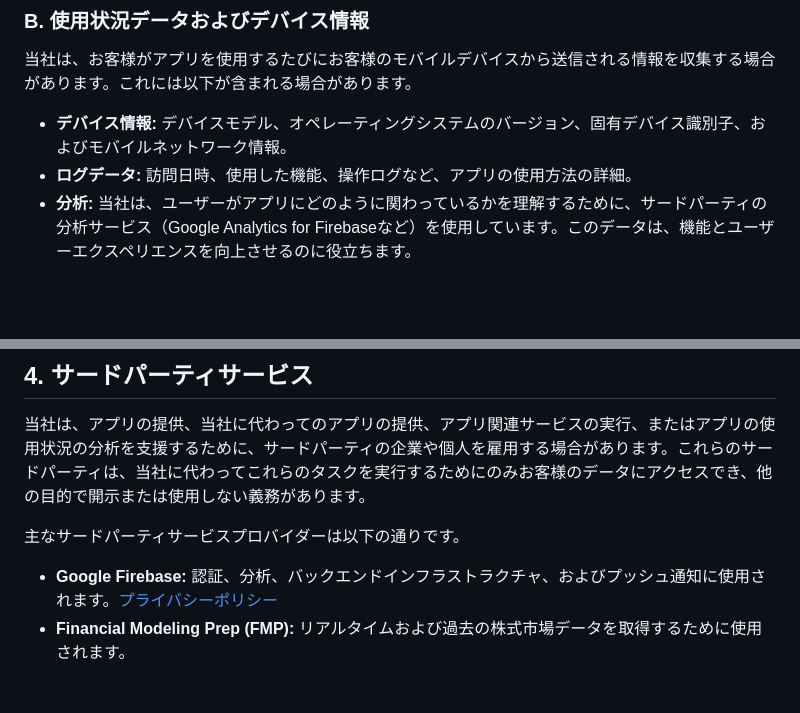
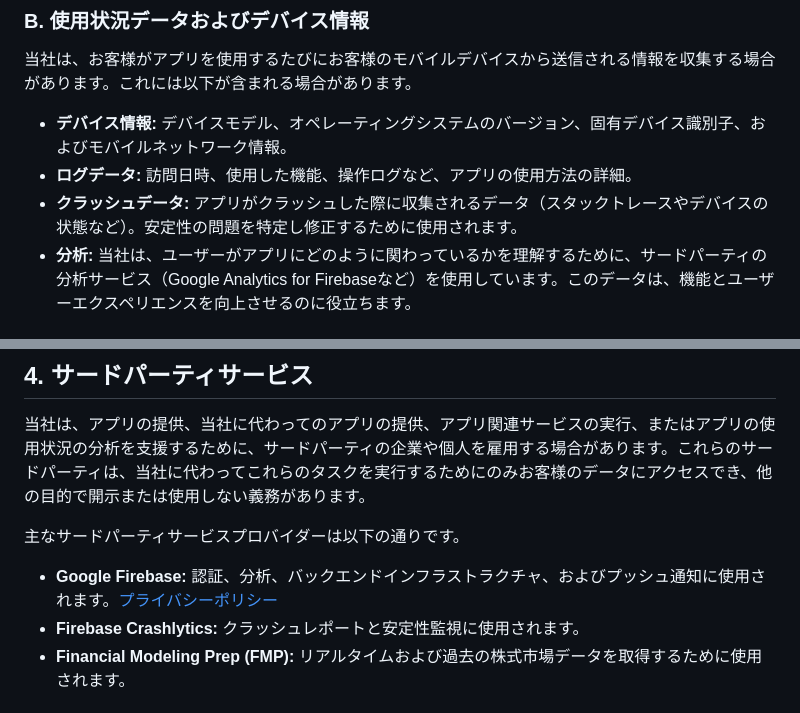
Before and after one commit to swoaib/Investr, a Markdown page: assets/privacy_policy_ja.md, 2 parts joined by grey strips. Drawn GitHub-style; blank space fills up the shorter version.

Commit message:
docs: Update privacy policies to include crash data collection and Firebase Crashlytics.

```diff
--- a/assets/privacy_policy_ja.md
+++ b/assets/privacy_policy_ja.md
@@ -17,6 +17,7 @@ Investr（以下「当社」）へようこそ。当社はお客様のプライ
 当社は、お客様がアプリを使用するたびにお客様のモバイルデバイスから送信される情報を収集する場合があります。これには以下が含まれる場合があります。
 - **デバイス情報:** デバイスモデル、オペレーティングシステムのバージョン、固有デバイス識別子、およびモバイルネットワーク情報。
 - **ログデータ:** 訪問日時、使用した機能、操作ログなど、アプリの使用方法の詳細。
+- **クラッシュデータ:** アプリがクラッシュした際に収集されるデータ（スタックトレースやデバイスの状態など）。安定性の問題を特定し修正するために使用されます。
 - **分析:** 当社は、ユーザーがアプリにどのように関わっているかを理解するために、サードパーティの分析サービス（Google Analytics for Firebaseなど）を使用しています。このデータは、機能とユーザーエクスペリエンスを向上させるのに役立ちます。
 
 ### C. 金融データおよび設定
@@ -35,6 +36,7 @@ Investr（以下「当社」）へようこそ。当社はお客様のプライ
 
 主なサードパーティサービスプロバイダーは以下の通りです。
 - **Google Firebase:** 認証、分析、バックエンドインフラストラクチャ、およびプッシュ通知に使用されます。[プライバシーポリシー](https://policies.google.com/privacy)
+- **Firebase Crashlytics:** クラッシュレポートと安定性監視に使用されます。
 - **Financial Modeling Prep (FMP):** リアルタイムおよび過去の株式市場データを取得するために使用されます。
 
 ## 5. データセキュリティ
```
Also changed, not shown: assets/privacy_policy.md (+2 -0 lines), assets/privacy_policy_nb.md (+2 -0 lines).
